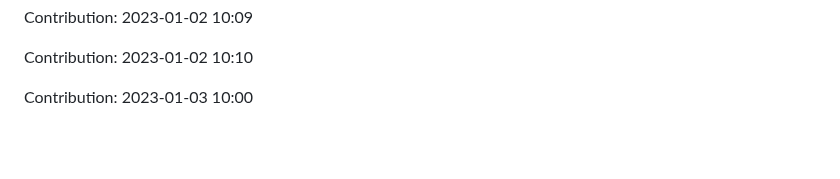
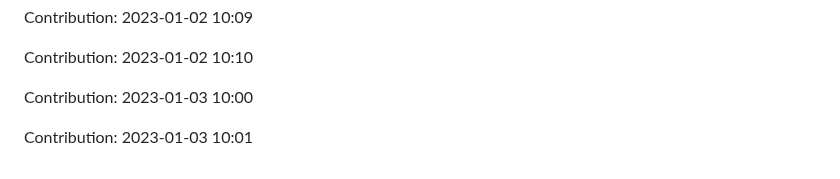
Before and after one commit to ronaldtech051/React-design, a Markdown page: README.md, the part around the change. Rendered like a GitHub page; blank space fills up the shorter version.

Commit message:
"Contribution: 2023-01-03 10:01"

```diff
--- a/README.md
+++ b/README.md
@@ -413,3 +413,5 @@ Contribution: 2023-01-02 10:09
 Contribution: 2023-01-02 10:10
 
 Contribution: 2023-01-03 10:00
+
+Contribution: 2023-01-03 10:01
```
